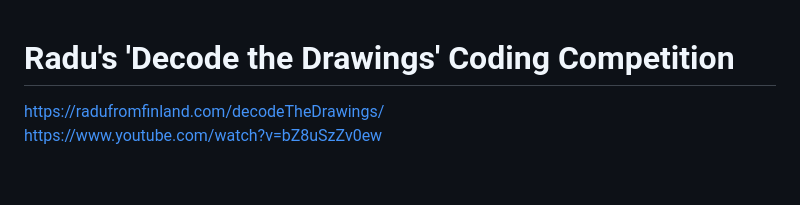
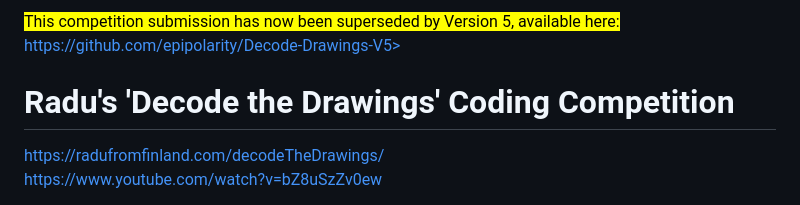
Before and after one commit to epipolarity/Decode-Drawings, a Markdown page: README.md, the part around the change. GitHub-like rendering; blank space fills up the shorter version.

Commit message:
add link to version 5 submission

```diff
--- a/README.md
+++ b/README.md
@@ -1,3 +1,8 @@
+<mark>This competition submission has now been superseded by Version 5, available here:</mark>
+ https://github.com/epipolarity/Decode-Drawings-V5>
+
+
+
 # Radu's 'Decode the Drawings' Coding Competition
 
 <https://radufromfinland.com/decodeTheDrawings/>
```
